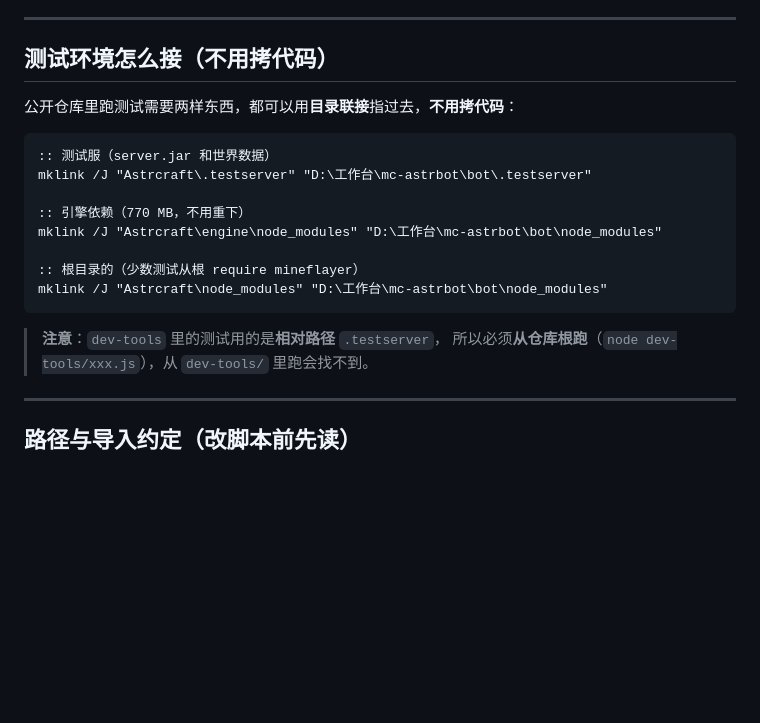
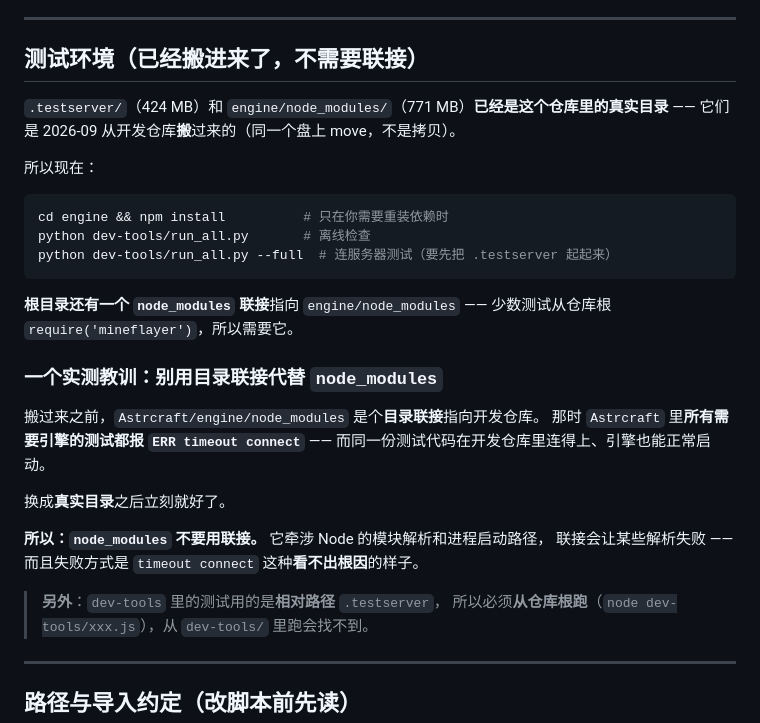
Before and after one commit to iownmmiku/astrbot_plugin_astrcraft, a Markdown page: docs/REPO.md, the part around the change. GitHub-like rendering; blank space fills up the shorter version.

Commit message:
﻿⑦ 合并完成：大目录搬进本仓库，不需要联接了 —— 顺带修好了 `timeout connect`
## 做了什么

**① 安全删掉三条目录联接**（用 `rmdir`，只删链接、不碰目标）
   删完**立刻验证**开发仓库的真实数据还在（41724 / 2181 个文件完好）——
   这一步出错就是灾难（`Remove-Item -Recurse` 会顺着联接把真实数据删掉）。

**② 把大目录搬进来**（同一个盘上 `move` = 瞬间完成，不是拷贝）
   · `mc-astrbot/bot/node_modules`（771 MB）→ `Astrcraft/engine/node_modules`
   · `mc-astrbot/bot/.testserver`（424 MB）→ `Astrcraft/.testserver`
   · 根目录保留一个 `node_modules` 联接指向 `engine/node_modules`（少数测试从根 require）

   搬 `.testserver` 时第一次失败："being used by another process" ——
   **Java 测试服正在跑**。先停 java 再搬。

**③ 从新位置启动测试服，验证真能跑**
    25566 / 25576 ✅ ｜ `Done (1.401s)!`

## 顺带修好了一个未解之谜

搬之前，`Astrcraft` 里**所有需要引擎的测试都报 `ERR timeout connect`** ——
同一份测试代码在开发仓库里连得上，引擎单独跑也能正常启动。
我查过端口、`bot.js` 的 `||→??` 改动、测试文件本身，**都没找到原因**。

**换成真实目录之后立刻就好了。**

**根因**：`node_modules` 是**目录联接**。它牵涉 Node 的模块解析和进程启动路径，
联接会让某些解析失败 —— 而且失败方式是 `timeout connect` 这种**看不出根因**的样子。
（这条教训写进 docs/REPO.md 了。）

## 验证

    engine_check.js    6/6   ✅
    test_humanize.js   7/7   ✅
    test_unstuck.js    2/3   ❌（已知偶发，重跑即好）

    .testserver 被跟踪: 0 个 ✅
    engine/node_modules 被跟踪: 0 个 ✅
    （`.gitignore` 早就覆盖了，所以搬进来也不会误提交）

## 开发仓库的状态

**没删。** 里面的源码副本还在，但：
  · `node_modules` / `.testserver` **已经搬走了**（所以它现在跑不了测试）
  · 它的源码**落后于本仓库**（见 docs/REPO.md 的比对：40 个文件不同，
    没有一个是"它更新"）

**它就是退休了。** 想彻底删掉的话随时可以 —— 但那该你决定，我不擅自动手。

````diff
--- a/docs/REPO.md
+++ b/docs/REPO.md
@@ -68,22 +68,34 @@
 
 ---
 
-## 测试环境怎么接（不用拷代码）
+## 测试环境（已经搬进来了，不需要联接）
 
-公开仓库里跑测试需要两样东西，都可以用**目录联接**指过去，**不用拷代码**：
+`.testserver/`（424 MB）和 `engine/node_modules/`（771 MB）**已经是这个仓库里的真实目录** ——
+它们是 2026-09 从开发仓库**搬**过来的（同一个盘上 move，不是拷贝）。
 
-```cmd
-:: 测试服（server.jar 和世界数据）
-mklink /J "Astrcraft\.testserver" "D:\工作台\mc-astrbot\bot\.testserver"
+所以现在：
 
-:: 引擎依赖（770 MB，不用重下）
-mklink /J "Astrcraft\engine\node_modules" "D:\工作台\mc-astrbot\bot\node_modules"
-
-:: 根目录的（少数测试从根 require mineflayer）
-mklink /J "Astrcraft\node_modules" "D:\工作台\mc-astrbot\bot\node_modules"
+```bash
+cd engine && npm install          # 只在你需要重装依赖时
+python dev-tools/run_all.py       # 离线检查
+python dev-tools/run_all.py --full  # 连服务器测试（要先把 .testserver 起起来）
 ```
 
-> **注意**：`dev-tools` 里的测试用的是**相对路径** `.testserver`，
+**根目录还有一个 `node_modules` 联接**指向 `engine/node_modules` ——
+少数测试从仓库根 `require('mineflayer')`，所以需要它。
+
+### 一个实测教训：**别用目录联接代替 `node_modules`**
+
+搬过来之前，`Astrcraft/engine/node_modules` 是个**目录联接**指向开发仓库。
+那时 `Astrcraft` 里**所有需要引擎的测试都报 `ERR timeout connect`** ——
+而同一份测试代码在开发仓库里连得上、引擎也能正常启动。
+
+换成**真实目录**之后立刻就好了。
+
+**所以：`node_modules` 不要用联接。** 它牵涉 Node 的模块解析和进程启动路径，
+联接会让某些解析失败 —— 而且失败方式是 `timeout connect` 这种**看不出根因**的样子。
+
+> **另外**：`dev-tools` 里的测试用的是**相对路径** `.testserver`，
 > 所以必须**从仓库根跑**（`node dev-tools/xxx.js`），从 `dev-tools/` 里跑会找不到。
 
 ---
````
